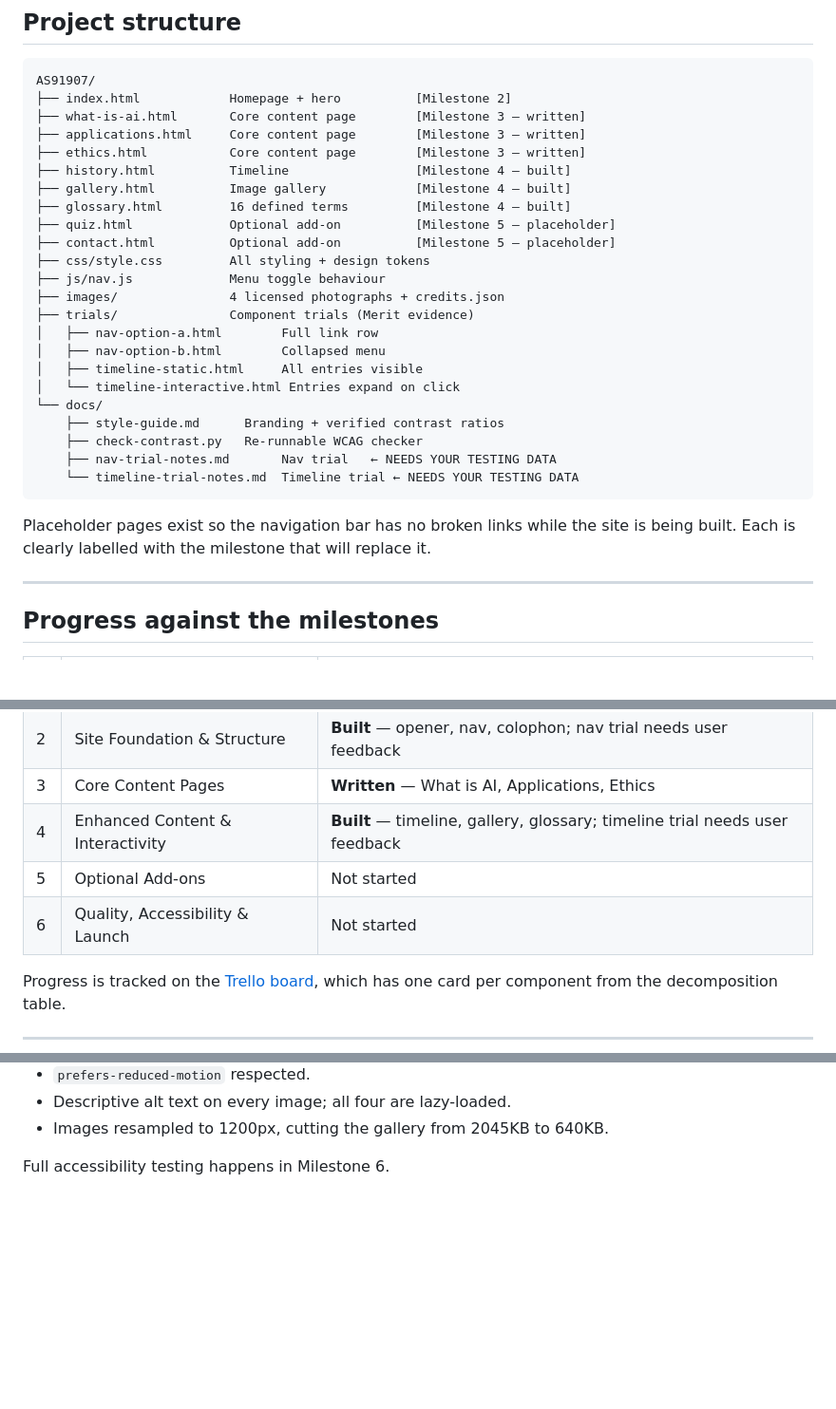
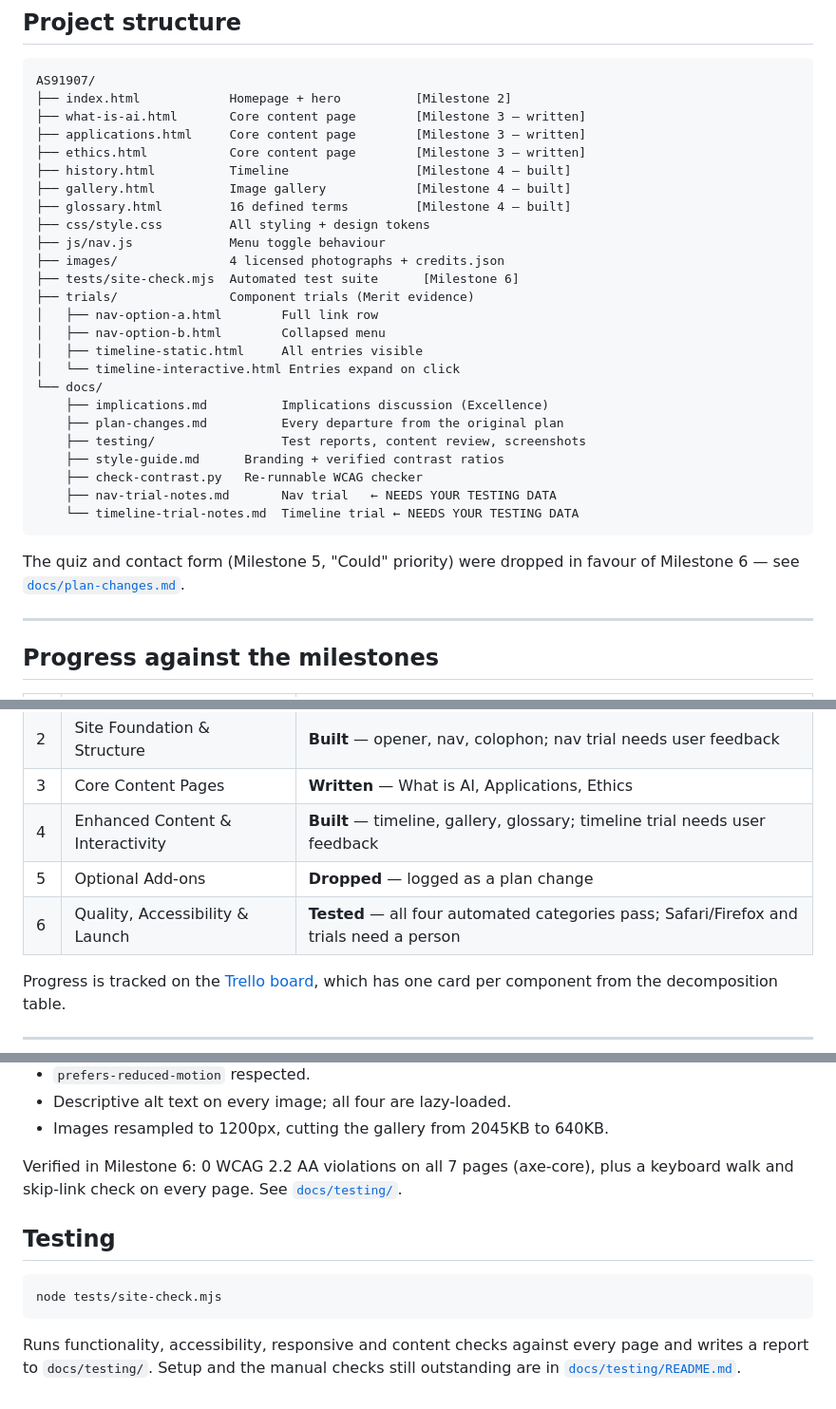
Before and after one commit to realistkrook/AS91907, a Markdown page: README.md, 3 parts joined by grey strips. Shown at 95% size. Rendered like a GitHub page; blank space fills up the shorter version.

Commit message:
Update README for Milestone 6

````diff
--- a/README.md
+++ b/README.md
@@ -36,26 +36,27 @@ AS91907/
 ├── history.html          Timeline                 [Milestone 4 — built]
 ├── gallery.html          Image gallery            [Milestone 4 — built]
 ├── glossary.html         16 defined terms         [Milestone 4 — built]
-├── quiz.html             Optional add-on          [Milestone 5 — placeholder]
-├── contact.html          Optional add-on          [Milestone 5 — placeholder]
 ├── css/style.css         All styling + design tokens
 ├── js/nav.js             Menu toggle behaviour
 ├── images/               4 licensed photographs + credits.json
+├── tests/site-check.mjs  Automated test suite      [Milestone 6]
 ├── trials/               Component trials (Merit evidence)
 │   ├── nav-option-a.html        Full link row
 │   ├── nav-option-b.html        Collapsed menu
 │   ├── timeline-static.html     All entries visible
 │   └── timeline-interactive.html Entries expand on click
 └── docs/
+    ├── implications.md          Implications discussion (Excellence)
+    ├── plan-changes.md          Every departure from the original plan
+    ├── testing/                 Test reports, content review, screenshots
     ├── style-guide.md      Branding + verified contrast ratios
     ├── check-contrast.py   Re-runnable WCAG checker
     ├── nav-trial-notes.md       Nav trial   ← NEEDS YOUR TESTING DATA
     └── timeline-trial-notes.md  Timeline trial ← NEEDS YOUR TESTING DATA
 ```
 
-Placeholder pages exist so the navigation bar has no broken links while the
-site is being built. Each is clearly labelled with the milestone that will
-replace it.
+The quiz and contact form (Milestone 5, "Could" priority) were dropped in
+favour of Milestone 6 — see [`docs/plan-changes.md`](docs/plan-changes.md).
 
 ---
 
@@ -67,8 +68,8 @@ replace it.
 | 2 | Site Foundation & Structure | **Built** — opener, nav, colophon; nav trial needs user feedback |
 | 3 | Core Content Pages | **Written** — What is AI, Applications, Ethics |
 | 4 | Enhanced Content & Interactivity | **Built** — timeline, gallery, glossary; timeline trial needs user feedback |
-| 5 | Optional Add-ons | Not started |
-| 6 | Quality, Accessibility & Launch | Not started |
+| 5 | Optional Add-ons | **Dropped** — logged as a plan change |
+| 6 | Quality, Accessibility & Launch | **Tested** — all four automated categories pass; Safari/Firefox and trials need a person |
 
 Progress is tracked on the
 [Trello board](https://trello.com/b/wx2afstC/as91907-ai-website-project),
@@ -108,4 +109,16 @@ Design decisions made up front rather than retrofitted (see
 - Descriptive alt text on every image; all four are lazy-loaded.
 - Images resampled to 1200px, cutting the gallery from 2045KB to 640KB.
 
-Full accessibility testing happens in Milestone 6.
+Verified in Milestone 6: 0 WCAG 2.2 AA violations on all 7 pages
+(axe-core), plus a keyboard walk and skip-link check on every page. See
+[`docs/testing/`](docs/testing/README.md).
+
+## Testing
+
+```bash
+node tests/site-check.mjs
+```
+
+Runs functionality, accessibility, responsive and content checks against
+every page and writes a report to `docs/testing/`. Setup and the manual
+checks still outstanding are in [`docs/testing/README.md`](docs/testing/README.md).
````
